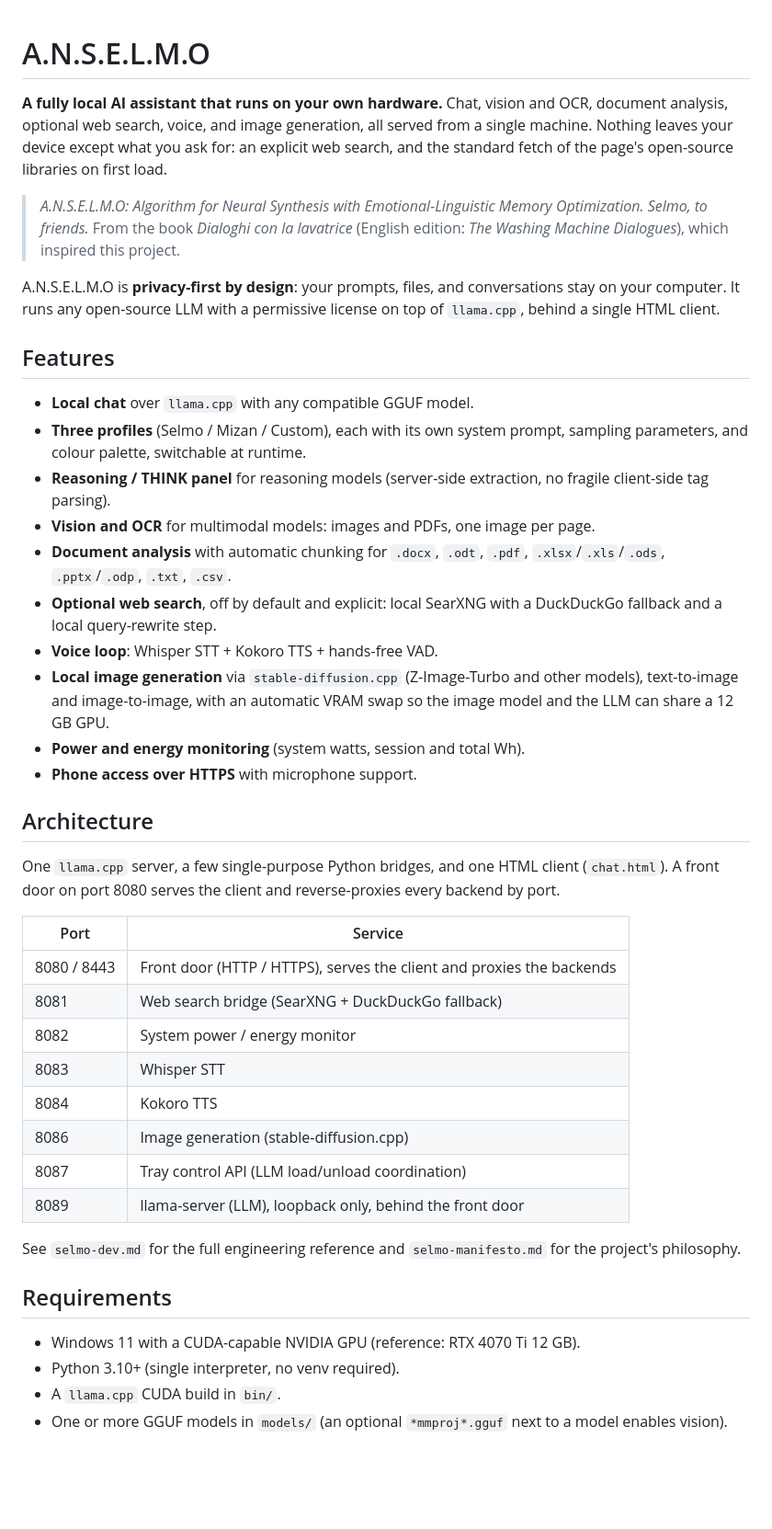
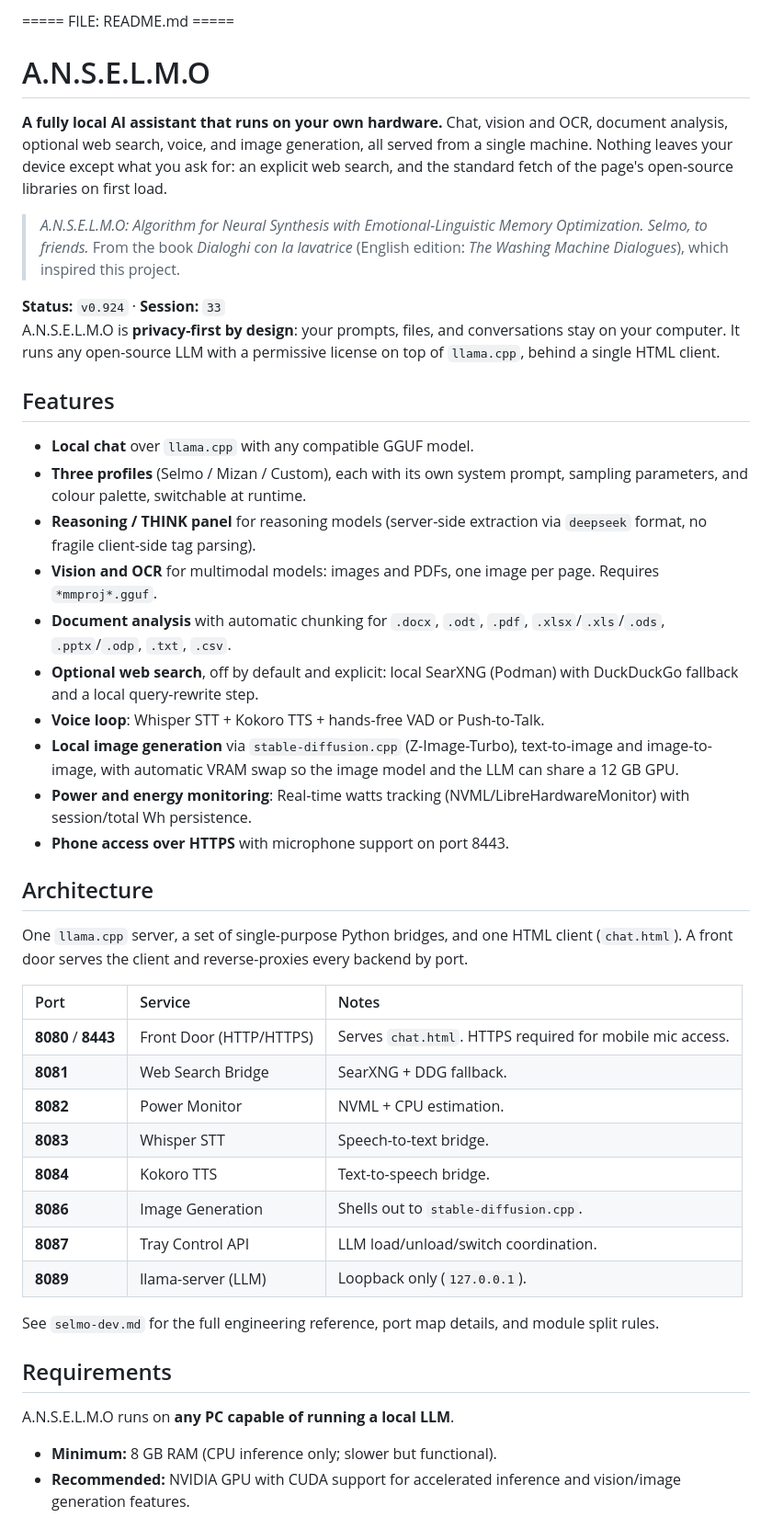
Before and after one commit to A-N-S-E-L-M-O/Anselmo_Software, a Markdown page: README.md, the part around one of its changes. Shown at 92% size. Drawn GitHub-style; blank space fills up the shorter version.

Commit message:
docs: update README with relaxed HW reqs and test bench specs

```diff
--- a/README.md
+++ b/README.md
@@ -1,64 +1,47 @@
+===== FILE: README.md =====
+
 # A.N.S.E.L.M.O
 
-**A fully local AI assistant that runs on your own hardware.** Chat, vision and
-OCR, document analysis, optional web search, voice, and image generation, all
-served from a single machine. Nothing leaves your device except what you ask
-for: an explicit web search, and the standard fetch of the page's open-source
-libraries on first load.
+**A fully local AI assistant that runs on your own hardware.** Chat, vision and OCR, document analysis, optional web search, voice, and image generation, all served from a single machine. Nothing leaves your device except what you ask for: an explicit web search, and the standard fetch of the page's open-source libraries on first load.
 
-> *A.N.S.E.L.M.O: Algorithm for Neural Synthesis with Emotional-Linguistic
-> Memory Optimization. Selmo, to friends.* From the book *Dialoghi con la
-> lavatrice* (English edition: *The Washing Machine Dialogues*), which
-> inspired this project.
+> *A.N.S.E.L.M.O: Algorithm for Neural Synthesis with Emotional-Linguistic Memory Optimization. Selmo, to friends.* From the book *Dialoghi con la lavatrice* (English edition: *The Washing Machine Dialogues*), which inspired this project.
 
-A.N.S.E.L.M.O is **privacy-first by design**: your prompts, files, and conversations
-stay on your computer. It runs any open-source LLM with a permissive license on
-top of `llama.cpp`, behind a single HTML client.
+**Status:** `v0.924` · **Session:** `33`
+A.N.S.E.L.M.O is **privacy-first by design**: your prompts, files, and conversations stay on your computer. It runs any open-source LLM with a permissive license on top of `llama.cpp`, behind a single HTML client.
 
 ## Features
 
 - **Local chat** over `llama.cpp` with any compatible GGUF model.
-- **Three profiles** (Selmo / Mizan / Custom), each with its own system prompt,
-  sampling parameters, and colour palette, switchable at runtime.
-- **Reasoning / THINK panel** for reasoning models (server-side extraction, no
-  fragile client-side tag parsing).
-- **Vision and OCR** for multimodal models: images and PDFs, one image per page.
-- **Document analysis** with automatic chunking for `.docx`, `.odt`, `.pdf`,
-  `.xlsx`/`.xls`/`.ods`, `.pptx`/`.odp`, `.txt`, `.csv`.
-- **Optional web search**, off by default and explicit: local SearXNG with a
-  DuckDuckGo fallback and a local query-rewrite step.
-- **Voice loop**: Whisper STT + Kokoro TTS + hands-free VAD.
-- **Local image generation** via `stable-diffusion.cpp` (Z-Image-Turbo and other
-  models), text-to-image and image-to-image, with an automatic VRAM swap so the
-  image model and the LLM can share a 12 GB GPU.
-- **Power and energy monitoring** (system watts, session and total Wh).
-- **Phone access over HTTPS** with microphone support.
+- **Three profiles** (Selmo / Mizan / Custom), each with its own system prompt, sampling parameters, and colour palette, switchable at runtime.
+- **Reasoning / THINK panel** for reasoning models (server-side extraction via `deepseek` format, no fragile client-side tag parsing).
+- **Vision and OCR** for multimodal models: images and PDFs, one image per page. Requires `*mmproj*.gguf`.
+- **Document analysis** with automatic chunking for `.docx`, `.odt`, `.pdf`, `.xlsx`/`.xls`/`.ods`, `.pptx`/`.odp`, `.txt`, `.csv`.
+- **Optional web search**, off by default and explicit: local SearXNG (Podman) with DuckDuckGo fallback and a local query-rewrite step.
+- **Voice loop**: Whisper STT + Kokoro TTS + hands-free VAD or Push-to-Talk.
+- **Local image generation** via `stable-diffusion.cpp` (Z-Image-Turbo), text-to-image and image-to-image, with automatic VRAM swap so the image model and the LLM can share a 12 GB GPU.
+- **Power and energy monitoring**: Real-time watts tracking (NVML/LibreHardwareMonitor) with session/total Wh persistence.
+- **Phone access over HTTPS** with microphone support on port 8443.
 
 ## Architecture
 
-One `llama.cpp` server, a few single-purpose Python bridges, and one HTML client
-(`chat.html`). A front door on port 8080 serves the client and reverse-proxies
-every backend by port.
+One `llama.cpp` server, a set of single-purpose Python bridges, and one HTML client (`chat.html`). A front door serves the client and reverse-proxies every backend by port.
 
-| Port | Service |
-|---|---|
-| 8080 / 8443 | Front door (HTTP / HTTPS), serves the client and proxies the backends |
-| 8081 | Web search bridge (SearXNG + DuckDuckGo fallback) |
-| 8082 | System power / energy monitor |
-| 8083 | Whisper STT |
-| 8084 | Kokoro TTS |
-| 8086 | Image generation (stable-diffusion.cpp) |
-| 8087 | Tray control API (LLM load/unload coordination) |
-| 8089 | llama-server (LLM), loopback only, behind the front door |
+| Port | Service | Notes |
+| :--- | :--- | :--- |
+| **8080** / **8443** | Front Door (HTTP/HTTPS) | Serves `chat.html`. HTTPS required for mobile mic access. |
+| **8081** | Web Search Bridge | SearXNG + DDG fallback. |
+| **8082** | Power Monitor | NVML + CPU estimation. |
+| **8083** | Whisper STT | Speech-to-text bridge. |
+| **8084** | Kokoro TTS | Text-to-speech bridge. |
+| **8086** | Image Generation | Shells out to `stable-diffusion.cpp`. |
+| **8087** | Tray Control API | LLM load/unload/switch coordination. |
+| **8089** | llama-server (LLM) | Loopback only (`127.0.0.1`). |
 
-See `selmo-dev.md` for the full engineering reference and `selmo-manifesto.md`
-for the project's philosophy.
+See `selmo-dev.md` for the full engineering reference, port map details, and module split rules.
 
 ## Requirements
 
-- Windows 11 with a CUDA-capable NVIDIA GPU (reference: RTX 4070 Ti 12 GB).
-- Python 3.10+ (single interpreter, no venv required).
-- A `llama.cpp` CUDA build in `bin/`.
-- One or more GGUF models in `models/` (an optional `*mmproj*.gguf` next to a
-  model enables vision).
+A.N.S.E.L.M.O runs on **any PC capable of running a local LLM**.
+- **Minimum:** 8 GB RAM (CPU inference only; slower but functional).
+- **Recommended:** NVIDIA GPU with CUDA support for accelerated inference and vision/image generation features.
 
```
Also changed, not shown: other parts of README.md (+22 -19 lines).
